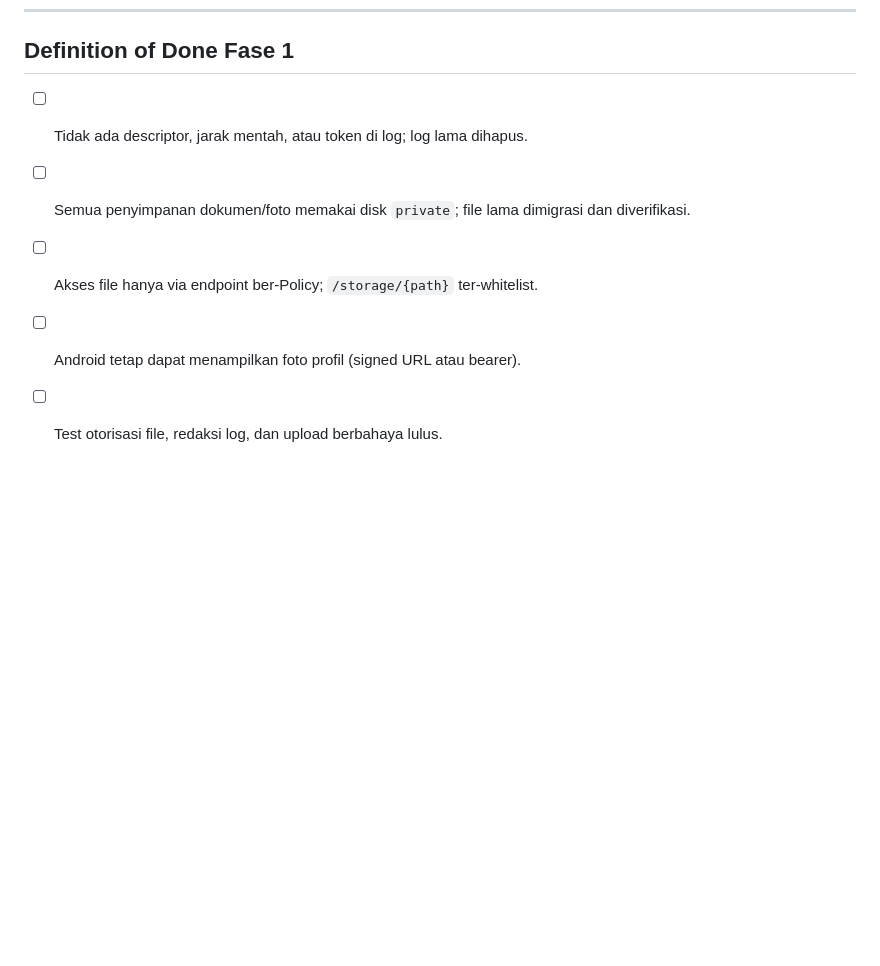
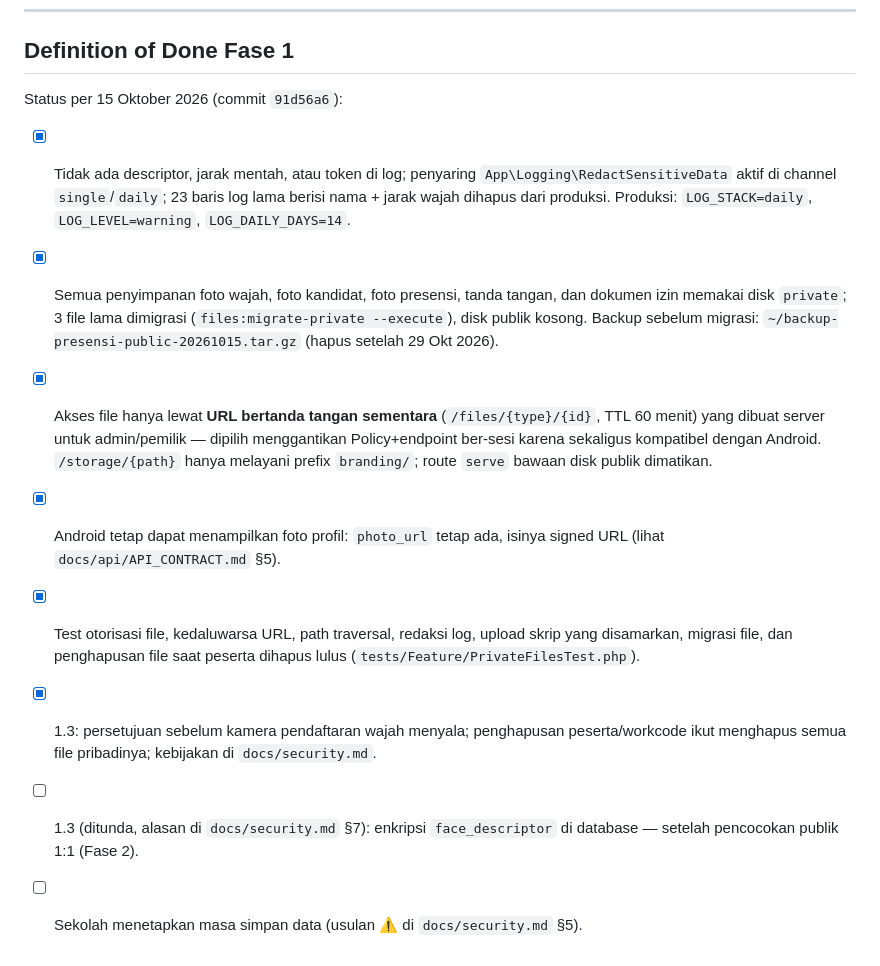
Before and after one commit to dioalifal0208/Acara-smaba, a Markdown page: docs/implementation/phase-1-privacy.md, the part around the change. Rendered like a GitHub page; blank space fills up the shorter version.

Commit message:
docs: tandai Definition of Done Fase 1
Co-Authored-By: Claude Opus 5.5 <noreply@anthropic.com>

```diff
--- a/docs/implementation/phase-1-privacy.md
+++ b/docs/implementation/phase-1-privacy.md
@@ -104,8 +104,13 @@ Nama file diacak (UUID) dan simpan hanya path relatif; validasi upload: `mimes:j
 
 ## Definition of Done Fase 1
 
-- [ ] Tidak ada descriptor, jarak mentah, atau token di log; log lama dihapus.
-- [ ] Semua penyimpanan dokumen/foto memakai disk `private`; file lama dimigrasi dan diverifikasi.
-- [ ] Akses file hanya via endpoint ber-Policy; `/storage/{path}` ter-whitelist.
-- [ ] Android tetap dapat menampilkan foto profil (signed URL atau bearer).
-- [ ] Test otorisasi file, redaksi log, dan upload berbahaya lulus.
+Status per 15 Oktober 2026 (commit `91d56a6`):
+
+- [x] Tidak ada descriptor, jarak mentah, atau token di log; penyaring `App\Logging\RedactSensitiveData` aktif di channel `single`/`daily`; 23 baris log lama berisi nama + jarak wajah dihapus dari produksi. Produksi: `LOG_STACK=daily`, `LOG_LEVEL=warning`, `LOG_DAILY_DAYS=14`.
+- [x] Semua penyimpanan foto wajah, foto kandidat, foto presensi, tanda tangan, dan dokumen izin memakai disk `private`; 3 file lama dimigrasi (`files:migrate-private --execute`), disk publik kosong. Backup sebelum migrasi: `~/backup-presensi-public-20261015.tar.gz` (hapus setelah 29 Okt 2026).
+- [x] Akses file hanya lewat **URL bertanda tangan sementara** (`/files/{type}/{id}`, TTL 60 menit) yang dibuat server untuk admin/pemilik — dipilih menggantikan Policy+endpoint ber-sesi karena sekaligus kompatibel dengan Android. `/storage/{path}` hanya melayani prefix `branding/`; route `serve` bawaan disk publik dimatikan.
+- [x] Android tetap dapat menampilkan foto profil: `photo_url` tetap ada, isinya signed URL (lihat `docs/api/API_CONTRACT.md` §5).
+- [x] Test otorisasi file, kedaluwarsa URL, path traversal, redaksi log, upload skrip yang disamarkan, migrasi file, dan penghapusan file saat peserta dihapus lulus (`tests/Feature/PrivateFilesTest.php`).
+- [x] 1.3: persetujuan sebelum kamera pendaftaran wajah menyala; penghapusan peserta/workcode ikut menghapus semua file pribadinya; kebijakan di `docs/security.md`.
+- [ ] 1.3 (ditunda, alasan di `docs/security.md` §7): enkripsi `face_descriptor` di database — setelah pencocokan publik 1:1 (Fase 2).
+- [ ] Sekolah menetapkan masa simpan data (usulan ⚠️ di `docs/security.md` §5).
```
